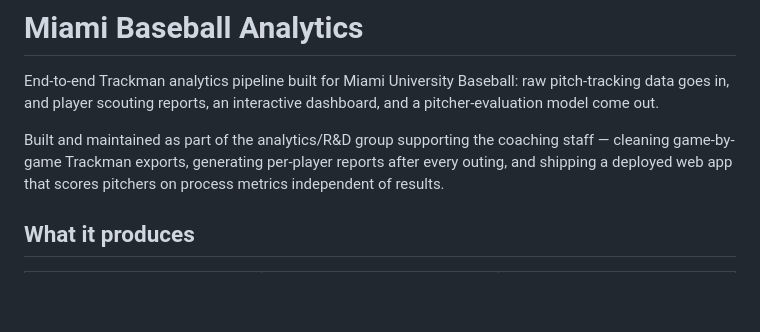
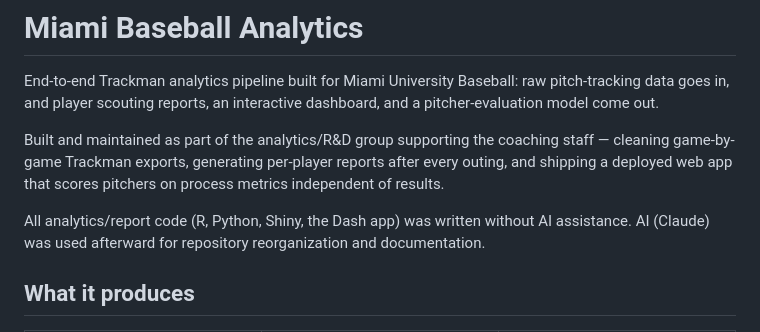
Before and after one commit to WillPaz16/MiamiBaseball, a Markdown page: README.md, the part around the change. Rendered like a GitHub page; blank space fills up the shorter version.

Commit message:
Note in README that analytics code was written without AI assistance

```diff
--- a/README.md
+++ b/README.md
@@ -3,6 +3,8 @@
 End-to-end Trackman analytics pipeline built for Miami University Baseball: raw pitch-tracking data goes in, and player scouting reports, an interactive dashboard, and a pitcher-evaluation model come out.
 
 Built and maintained as part of the analytics/R&D group supporting the coaching staff — cleaning game-by-game Trackman exports, generating per-player reports after every outing, and shipping a deployed web app that scores pitchers on process metrics independent of results.
+
+All analytics/report code (R, Python, Shiny, the Dash app) was written without AI assistance. AI (Claude) was used afterward for repository reorganization and documentation.
 
 ## What it produces
 
```
